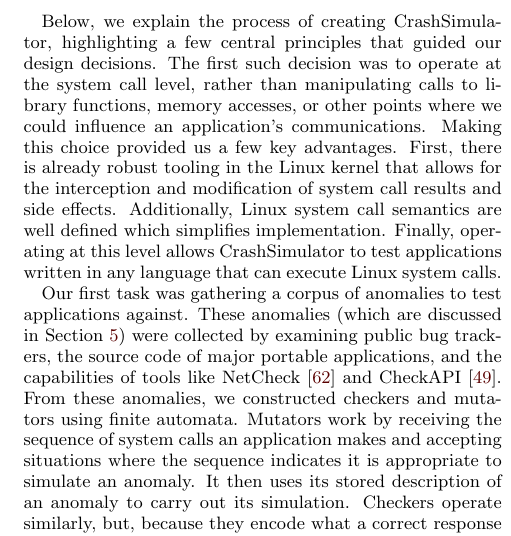
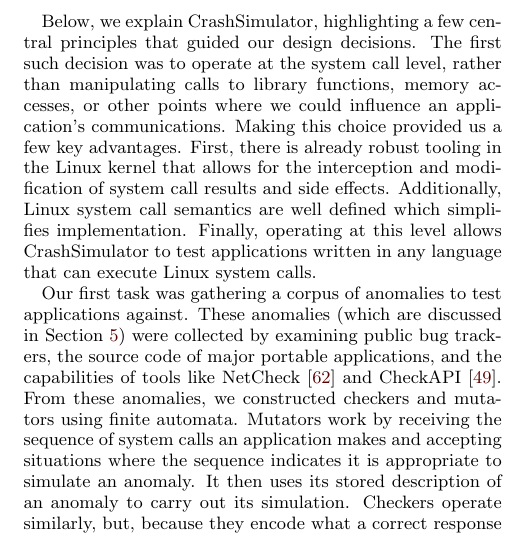
Before and after one commit to pkmoore/ISTextension, a LaTeX paper (paper.tex, which reads approach.tex): part of one column of page 5 of 12, cut so that both start at the same text. Compiled offline with pdfLaTeX.

Commit message:
Fixes from Phyllis

```diff
--- a/approach.tex
+++ b/approach.tex
@@ -258,7 +258,7 @@ This version of CrashSimulator is available as a Docker container and,
 due to some operating system configuration being necessary, is most easily
 installed in this fashion.
 
-Below, we explain the process of creating CrashSimulator, highlighting a
+Below, we explain CrashSimulator, highlighting a
 few central principles that guided our design decisions. The first such
 decision was to operate at the system call level, rather than manipulating
 calls to library functions, memory accesses, or other points where we could
```
